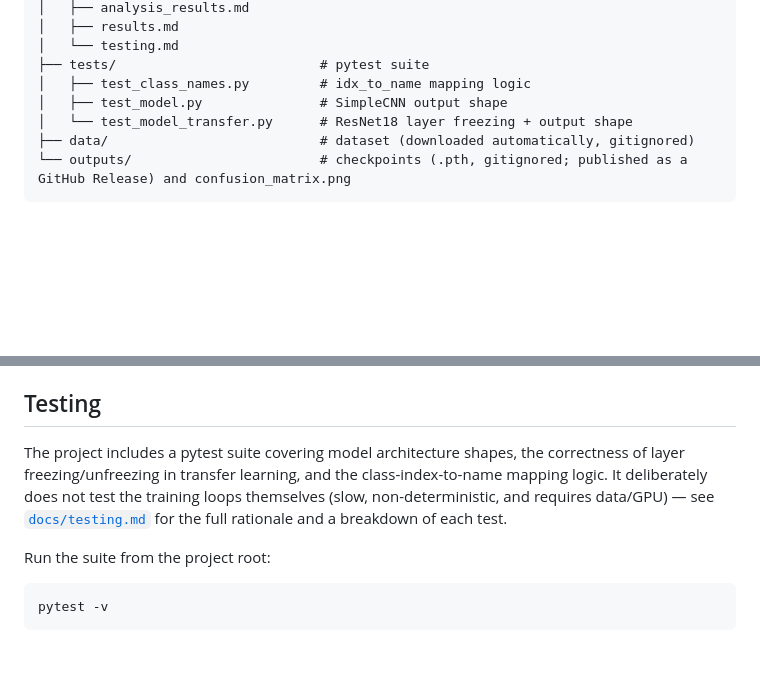
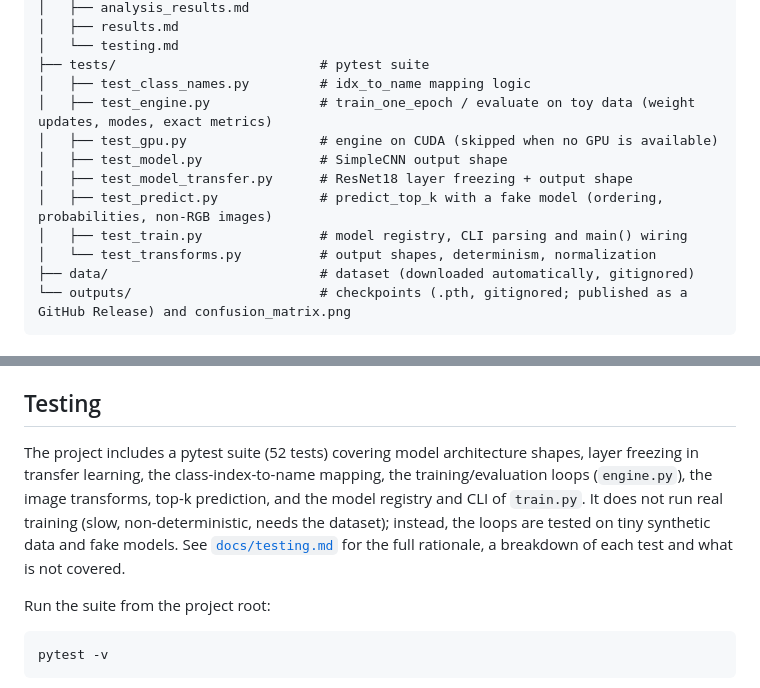
Before and after one commit to nataliagalanalv/flower-classifier, a Markdown page: README.md, 2 parts joined by grey strips. Drawn GitHub-style; blank space fills up the shorter version.

Commit message:
docs: update README testing section and tests tree

````diff
--- a/README.md
+++ b/README.md
@@ -61,8 +61,13 @@ flower-classifier/
 │   └── testing.md
 ├── tests/                          # pytest suite
 │   ├── test_class_names.py         # idx_to_name mapping logic
+│   ├── test_engine.py              # train_one_epoch / evaluate on toy data (weight updates, modes, exact metrics)
+│   ├── test_gpu.py                 # engine on CUDA (skipped when no GPU is available)
 │   ├── test_model.py               # SimpleCNN output shape
-│   └── test_model_transfer.py      # ResNet18 layer freezing + output shape
+│   ├── test_model_transfer.py      # ResNet18 layer freezing + output shape
+│   ├── test_predict.py             # predict_top_k with a fake model (ordering, probabilities, non-RGB images)
+│   ├── test_train.py               # model registry, CLI parsing and main() wiring
+│   └── test_transforms.py          # output shapes, determinism, normalization
 ├── data/                           # dataset (downloaded automatically, gitignored)
 └── outputs/                        # checkpoints (.pth, gitignored; published as a GitHub Release) and confusion_matrix.png
 ```
@@ -130,7 +135,7 @@ Full breakdown, per-class accuracy, and the most frequent misclassifications are
 
 ## Testing
 
-The project includes a pytest suite covering model architecture shapes, the correctness of layer freezing/unfreezing in transfer learning, and the class-index-to-name mapping logic. It deliberately does not test the training loops themselves (slow, non-deterministic, and requires data/GPU) — see [`docs/testing.md`](./docs/testing.md) for the full rationale and a breakdown of each test.
+The project includes a pytest suite (52 tests) covering model architecture shapes, layer freezing in transfer learning, the class-index-to-name mapping, the training/evaluation loops (`engine.py`), the image transforms, top-k prediction, and the model registry and CLI of `train.py`. It does not run real training (slow, non-deterministic, needs the dataset); instead, the loops are tested on tiny synthetic data and fake models. See [`docs/testing.md`](./docs/testing.md) for the full rationale, a breakdown of each test and what is not covered.
 
 Run the suite from the project root:
 
````
